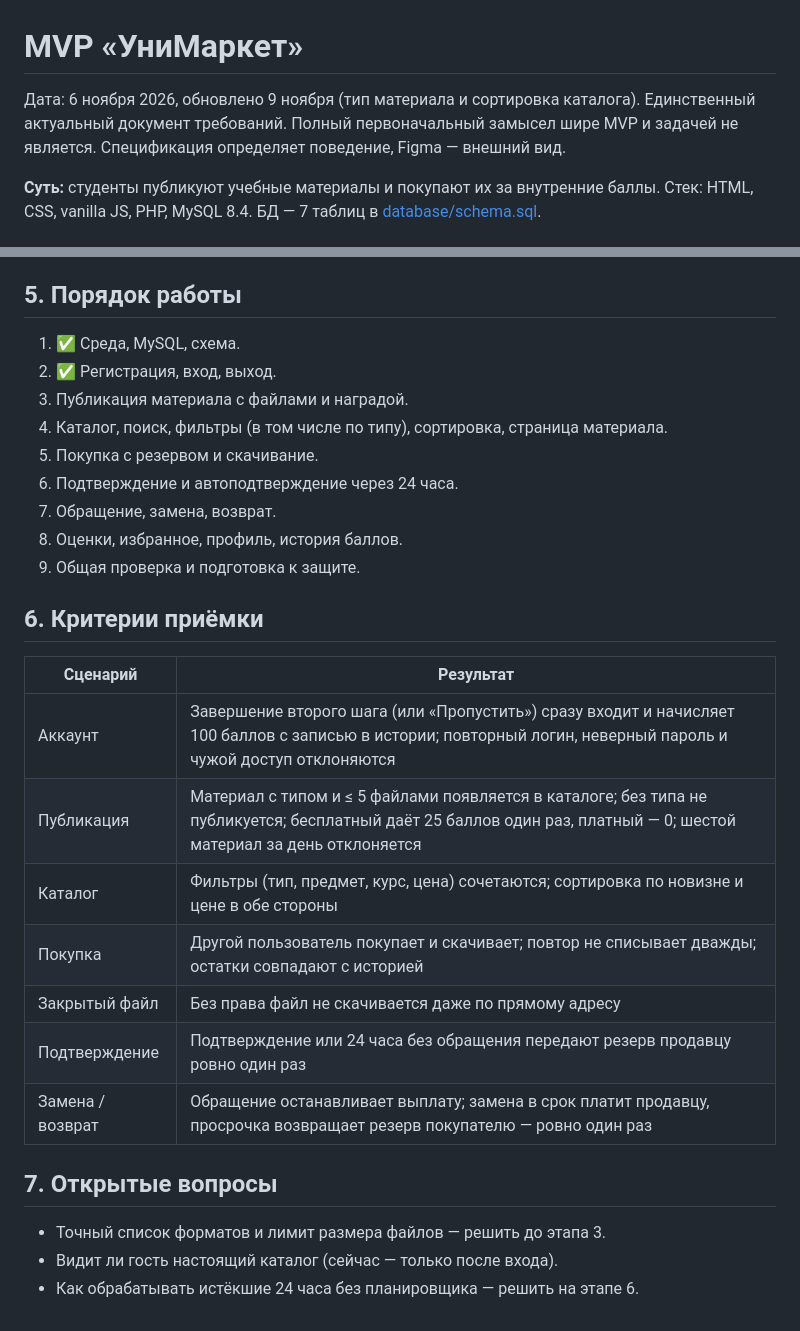
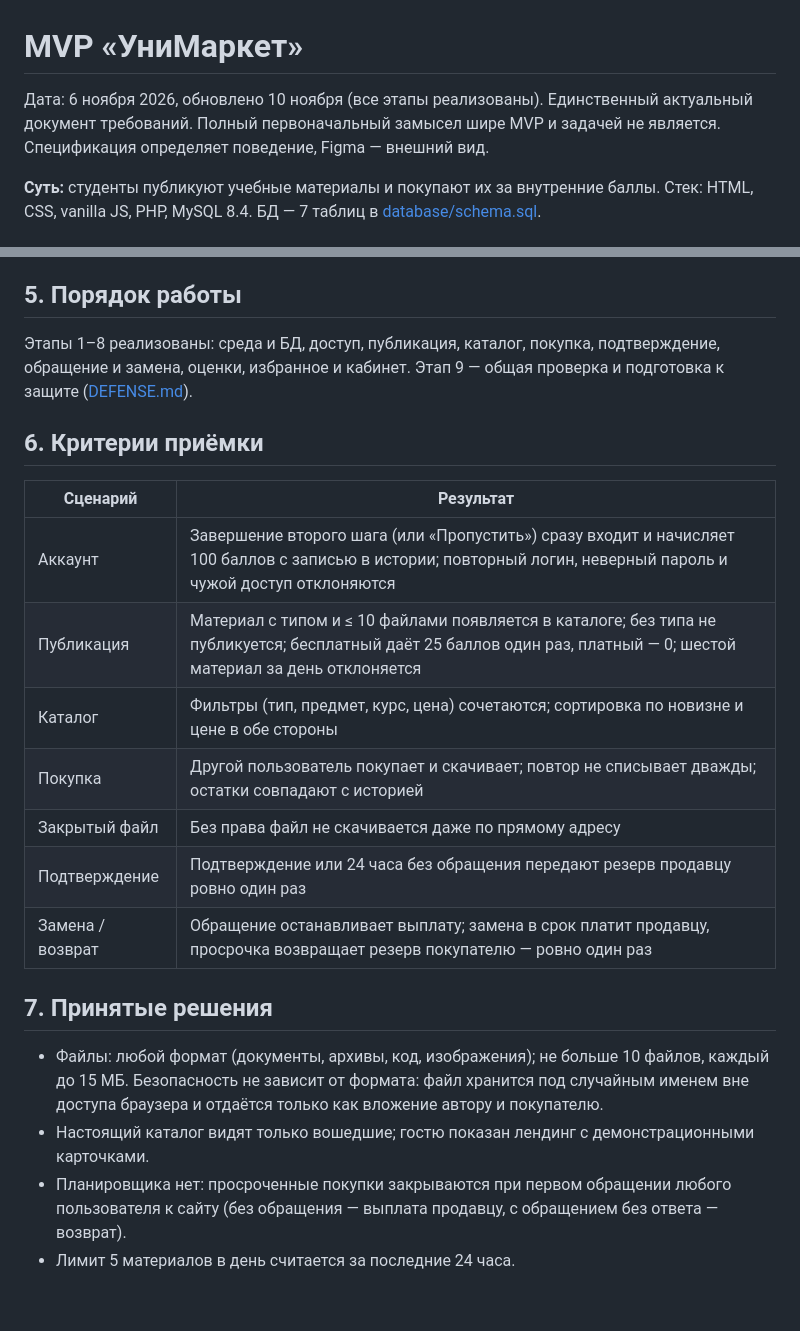
Before and after one commit to i10123/unimarket, a Markdown page: docs/mvp/SPECIFICATION.md, 2 parts joined by grey strips. Rendered like a GitHub page.

```diff
--- a/docs/mvp/SPECIFICATION.md
+++ b/docs/mvp/SPECIFICATION.md
@@ -1,6 +1,6 @@
 # MVP «УниМаркет»
 
-Дата: 6 ноября 2026, обновлено 9 ноября (тип материала и сортировка каталога). Единственный актуальный документ требований. Полный первоначальный замысел шире MVP и задачей не является. Спецификация определяет поведение, Figma — внешний вид.
+Дата: 6 ноября 2026, обновлено 10 ноября (все этапы реализованы). Единственный актуальный документ требований. Полный первоначальный замысел шире MVP и задачей не является. Спецификация определяет поведение, Figma — внешний вид.
 
 **Суть:** студенты публикуют учебные материалы и покупают их за внутренние баллы. Стек: HTML, CSS, vanilla JS, PHP, MySQL 8.4. БД — 7 таблиц в [database/schema.sql](../../database/schema.sql).
 
@@ -43,30 +43,23 @@
 
 ## 5. Порядок работы
 
-1. ✅ Среда, MySQL, схема.
-2. ✅ Регистрация, вход, выход.
-3. Публикация материала с файлами и наградой.
-4. Каталог, поиск, фильтры (в том числе по типу), сортировка, страница материала.
-5. Покупка с резервом и скачивание.
-6. Подтверждение и автоподтверждение через 24 часа.
-7. Обращение, замена, возврат.
-8. Оценки, избранное, профиль, история баллов.
-9. Общая проверка и подготовка к защите.
+Этапы 1–8 реализованы: среда и БД, доступ, публикация, каталог, покупка, подтверждение, обращение и замена, оценки, избранное и кабинет. Этап 9 — общая проверка и подготовка к защите ([DEFENSE.md](../DEFENSE.md)).
 
 ## 6. Критерии приёмки
 
 | Сценарий | Результат |
 |---|---|
 | Аккаунт | Завершение второго шага (или «Пропустить») сразу входит и начисляет 100 баллов с записью в истории; повторный логин, неверный пароль и чужой доступ отклоняются |
-| Публикация | Материал с типом и ≤ 5 файлами появляется в каталоге; без типа не публикуется; бесплатный даёт 25 баллов один раз, платный — 0; шестой материал за день отклоняется |
+| Публикация | Материал с типом и ≤ 10 файлами появляется в каталоге; без типа не публикуется; бесплатный даёт 25 баллов один раз, платный — 0; шестой материал за день отклоняется |
 | Каталог | Фильтры (тип, предмет, курс, цена) сочетаются; сортировка по новизне и цене в обе стороны |
 | Покупка | Другой пользователь покупает и скачивает; повтор не списывает дважды; остатки совпадают с историей |
 | Закрытый файл | Без права файл не скачивается даже по прямому адресу |
 | Подтверждение | Подтверждение или 24 часа без обращения передают резерв продавцу ровно один раз |
 | Замена / возврат | Обращение останавливает выплату; замена в срок платит продавцу, просрочка возвращает резерв покупателю — ровно один раз |
 
-## 7. Открытые вопросы
+## 7. Принятые решения
 
-- Точный список форматов и лимит размера файлов — решить до этапа 3.
-- Видит ли гость настоящий каталог (сейчас — только после входа).
-- Как обрабатывать истёкшие 24 часа без планировщика — решить на этапе 6.
+- Файлы: любой формат (документы, архивы, код, изображения); не больше 10 файлов, каждый до 15 МБ. Безопасность не зависит от формата: файл хранится под случайным именем вне доступа браузера и отдаётся только как вложение автору и покупателю.
+- Настоящий каталог видят только вошедшие; гостю показан лендинг с демонстрационными карточками.
+- Планировщика нет: просроченные покупки закрываются при первом обращении любого пользователя к сайту (без обращения — выплата продавцу, с обращением без ответа — возврат).
+- Лимит 5 материалов в день считается за последние 24 часа.
```
Also changed, not shown: other parts of docs/mvp/SPECIFICATION.md (+8 -8 lines), README.md (+18 -20 lines).
